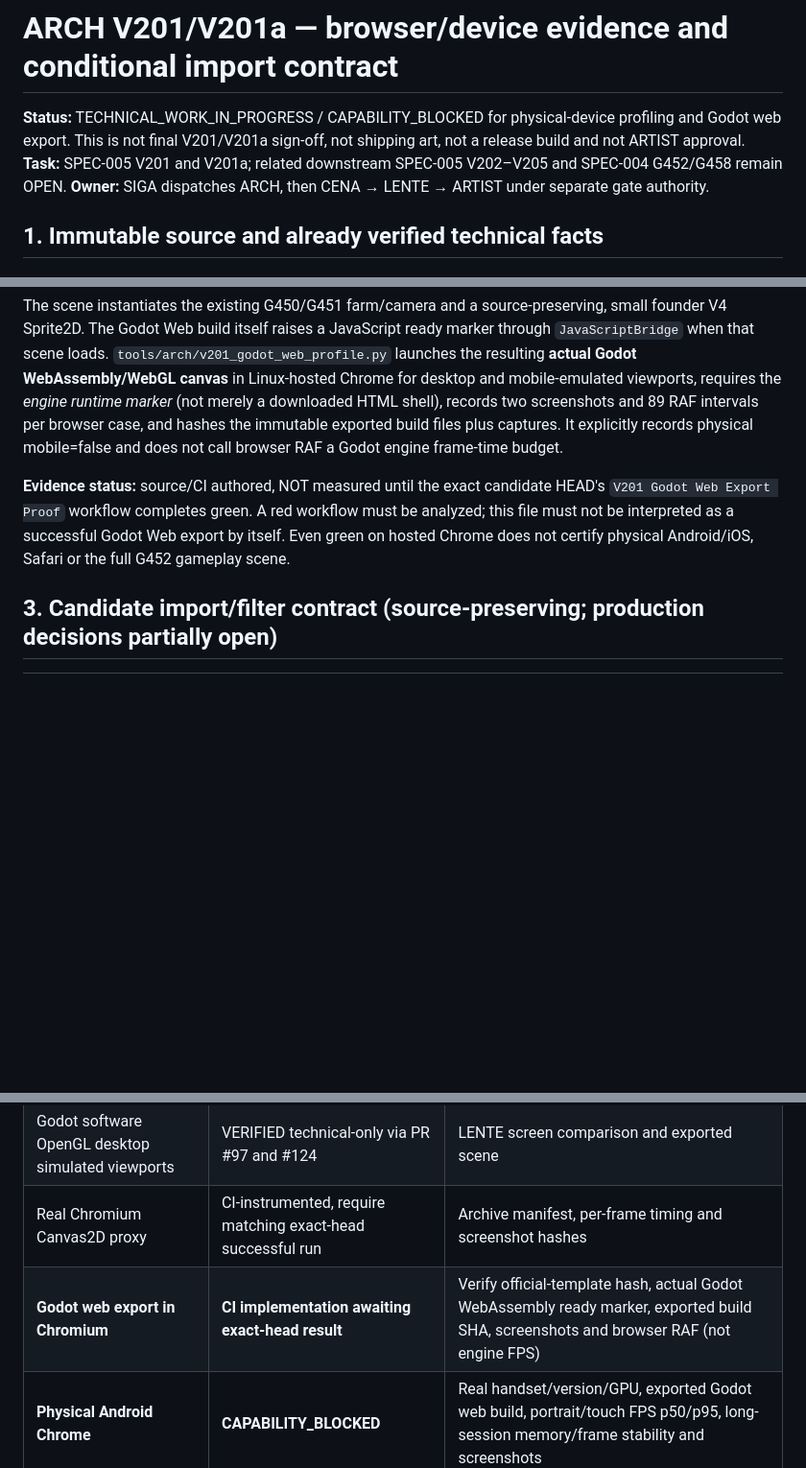
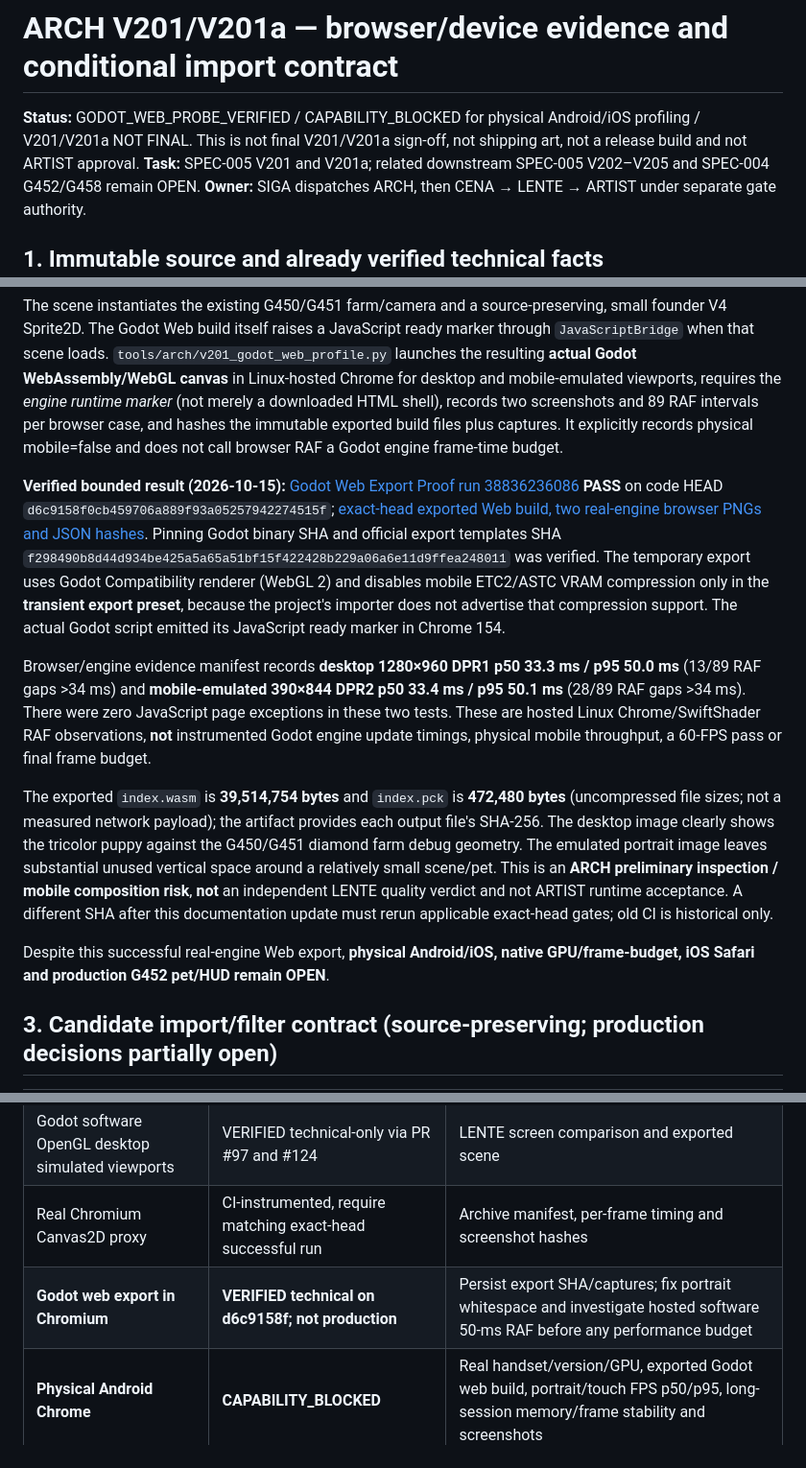
Before and after one commit to az1nn/marica-game, a Markdown page: docs/arch/V201-V201A-BROWSER-DEVICE-GATES.md, 3 parts joined by grey strips. Shown at 96% size. GitHub-like rendering; blank space fills up the shorter version.

Commit message:
docs(arch): record exact-head Godot Web export, measured RAF and portrait legibility risks

```diff
--- a/docs/arch/V201-V201A-BROWSER-DEVICE-GATES.md
+++ b/docs/arch/V201-V201A-BROWSER-DEVICE-GATES.md
@@ -1,6 +1,6 @@
 # ARCH V201/V201a — browser/device evidence and conditional import contract
 
-**Status:** TECHNICAL_WORK_IN_PROGRESS / CAPABILITY_BLOCKED for physical-device profiling and Godot web export. This is not final V201/V201a sign-off, not shipping art, not a release build and not ARTIST approval.
+**Status:** GODOT_WEB_PROBE_VERIFIED / CAPABILITY_BLOCKED for physical Android/iOS profiling / V201/V201a NOT FINAL. This is not final V201/V201a sign-off, not shipping art, not a release build and not ARTIST approval.
 **Task:** SPEC-005 V201 and V201a; related downstream SPEC-005 V202–V205 and SPEC-004 G452/G458 remain OPEN.
 **Owner:** SIGA dispatches ARCH, then CENA → LENTE → ARTIST under separate gate authority.
 
@@ -26,7 +26,13 @@ A second, independently checkable lane is provided by `.github/workflows/v201-go
 
 The scene instantiates the existing G450/G451 farm/camera and a source-preserving, small founder V4 Sprite2D. The Godot Web build itself raises a JavaScript ready marker through `JavaScriptBridge` when that scene loads. `tools/arch/v201_godot_web_profile.py` launches the resulting **actual Godot WebAssembly/WebGL canvas** in Linux-hosted Chrome for desktop and mobile-emulated viewports, requires the *engine runtime marker* (not merely a downloaded HTML shell), records two screenshots and 89 RAF intervals per browser case, and hashes the immutable exported build files plus captures. It explicitly records physical mobile=false and does not call browser RAF a Godot engine frame-time budget.
 
-**Evidence status:** source/CI authored, NOT measured until the exact candidate HEAD's `V201 Godot Web Export Proof` workflow completes green. A red workflow must be analyzed; this file must not be interpreted as a successful Godot Web export by itself. Even green on hosted Chrome does not certify physical Android/iOS, Safari or the full G452 gameplay scene.
+**Verified bounded result (2026-10-15):** [Godot Web Export Proof run 38836236086](https://github.com/az1nn/marica-game/actions/runs/38836236086) **PASS** on code HEAD `d6c9158f0cb459706a889f93a05257942274515f`; [exact-head exported Web build, two real-engine browser PNGs and JSON hashes](https://github.com/az1nn/marica-game/actions/runs/38836236086/artifacts/12019387500). Pinning Godot binary SHA and official export templates SHA `f298490b8d44d934be425a5a65a51bf15f422428b229a06a6e11d9ffea248011` was verified. The temporary export uses Godot Compatibility renderer (WebGL 2) and disables mobile ETC2/ASTC VRAM compression only in the **transient export preset**, because the project's importer does not advertise that compression support. The actual Godot script emitted its JavaScript ready marker in Chrome 154.
+
+Browser/engine evidence manifest records **desktop 1280×960 DPR1 p50 33.3 ms / p95 50.0 ms** (13/89 RAF gaps >34 ms) and **mobile-emulated 390×844 DPR2 p50 33.4 ms / p95 50.1 ms** (28/89 RAF gaps >34 ms). There were zero JavaScript page exceptions in these two tests. These are hosted Linux Chrome/SwiftShader RAF observations, **not** instrumented Godot engine update timings, physical mobile throughput, a 60-FPS pass or final frame budget.
+
+The exported `index.wasm` is **39,514,754 bytes** and `index.pck` is **472,480 bytes** (uncompressed file sizes; not a measured network payload); the artifact provides each output file's SHA-256. The desktop image clearly shows the tricolor puppy against the G450/G451 diamond farm debug geometry. The emulated portrait image leaves substantial unused vertical space around a relatively small scene/pet. This is an **ARCH preliminary inspection / mobile composition risk**, **not** an independent LENTE quality verdict and not ARTIST runtime acceptance. A different SHA after this documentation update must rerun applicable exact-head gates; old CI is historical only.
+
+Despite this successful real-engine Web export, **physical Android/iOS, native GPU/frame-budget, iOS Safari and production G452 pet/HUD remain OPEN**.
 
 ## 3. Candidate import/filter contract (source-preserving; production decisions partially open)
 
@@ -51,7 +57,7 @@ The current uncompressed RGBA8 footprint of a **single** 344 × 378 texture is 5
 | Godot editor/headless import | VERIFIED via PR #88 | Preserve original source |
 | Godot software OpenGL desktop simulated viewports | VERIFIED technical-only via PR #97 and #124 | LENTE screen comparison and exported scene |
 | Real Chromium Canvas2D proxy | CI-instrumented, require matching exact-head successful run | Archive manifest, per-frame timing and screenshot hashes |
-| **Godot web export in Chromium** | **CI implementation awaiting exact-head result** | Verify official-template hash, actual Godot WebAssembly ready marker, exported build SHA, screenshots and browser RAF (not engine FPS) |
+| **Godot web export in Chromium** | **VERIFIED technical on d6c9158f; not production** | Persist export SHA/captures; fix portrait whitespace and investigate hosted software 50-ms RAF before any performance budget |
 | **Physical Android Chrome** | **CAPABILITY_BLOCKED** | Real handset/version/GPU, exported Godot web build, portrait/touch FPS p50/p95, long-session memory/frame stability and screenshots |
 | **Physical iOS Safari** | **CAPABILITY_BLOCKED** | Real iPhone/iOS/Safari test on same source/export SHA with compositor/texture behavior and screenshots |
 | **Actual final pixel-grid/atlas and rights** | **UNAPPROVED** | ARCH policy with ARTIST visual review, publisher rights confirmation and texture/atlas profile |
```
